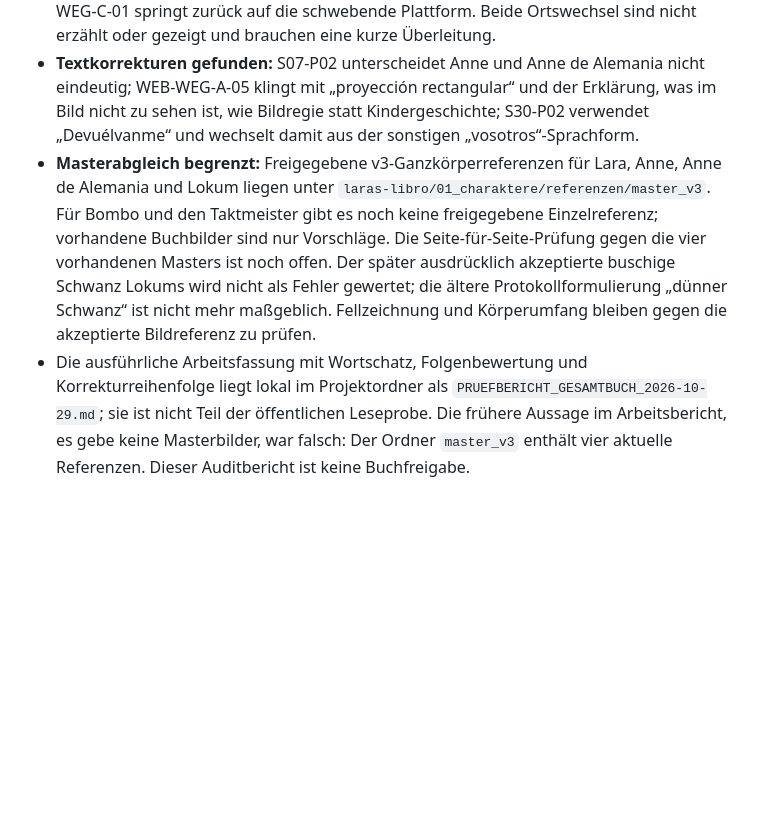
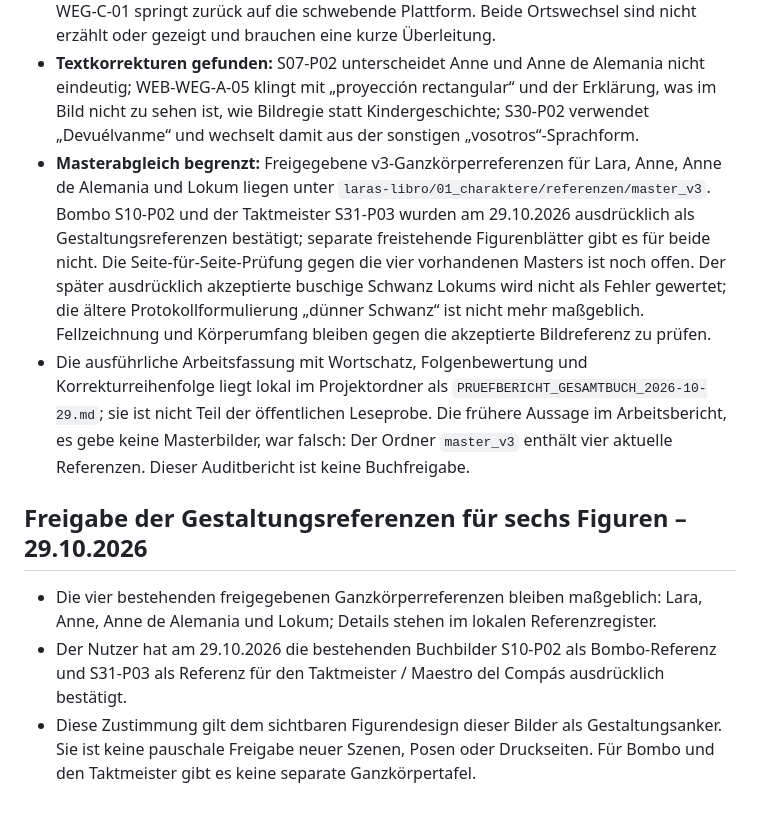
Before and after one commit to AE22589/laras-libro-leseprobe, a Markdown page: PROTOKOLL_QUALITAETSFEHLER_BUCH.md, the part around the change. GitHub-like rendering; blank space fills up the shorter version.

Commit message:
Record approved character references

```diff
--- a/PROTOKOLL_QUALITAETSFEHLER_BUCH.md
+++ b/PROTOKOLL_QUALITAETSFEHLER_BUCH.md
@@ -146,5 +146,12 @@ Am Ende jede Geschichte und anschließend das ganze Buch in drei getrennten Durc
 - **Weg C wieder offen:** Der Abgleich der aktuell veröffentlichten C03–C15-Bilder bestätigt die frühere Protokollnotiz „angeglichen“ nicht. C03 behauptet im Text, die Vorhangecke sei an der Leine neben dem Hebel eingeklemmt; in C03–C10 ist dieser Fangpunkt visuell nicht klar zu sehen und C11–C14 bleibt er mehrdeutig. Erst C15 zeigt den Stoff frei. Die Folge muss als ein zusammenhängender Zustand neu geprüft werden.
 - **Fehlende Übergänge:** WEB-WEG-B-01 beginnt nach dem Palastkonzert am Platz; WEB-WEG-C-01 springt zurück auf die schwebende Plattform. Beide Ortswechsel sind nicht erzählt oder gezeigt und brauchen eine kurze Überleitung.
 - **Textkorrekturen gefunden:** S07-P02 unterscheidet Anne und Anne de Alemania nicht eindeutig; WEB-WEG-A-05 klingt mit „proyección rectangular“ und der Erklärung, was im Bild nicht zu sehen ist, wie Bildregie statt Kindergeschichte; S30-P02 verwendet „Devuélvanme“ und wechselt damit aus der sonstigen „vosotros“-Sprachform.
-- **Masterabgleich begrenzt:** Freigegebene v3-Ganzkörperreferenzen für Lara, Anne, Anne de Alemania und Lokum liegen unter `laras-libro/01_charaktere/referenzen/master_v3`. Für Bombo und den Taktmeister gibt es noch keine freigegebene Einzelreferenz; vorhandene Buchbilder sind nur Vorschläge. Die Seite-für-Seite-Prüfung gegen die vier vorhandenen Masters ist noch offen. Der später ausdrücklich akzeptierte buschige Schwanz Lokums wird nicht als Fehler gewertet; die ältere Protokollformulierung „dünner Schwanz“ ist nicht mehr maßgeblich. Fellzeichnung und Körperumfang bleiben gegen die akzeptierte Bildreferenz zu prüfen.
+- **Masterabgleich begrenzt:** Freigegebene v3-Ganzkörperreferenzen für Lara, Anne, Anne de Alemania und Lokum liegen unter `laras-libro/01_charaktere/referenzen/master_v3`. Bombo S10-P02 und der Taktmeister S31-P03 wurden am 29.10.2026 ausdrücklich als Gestaltungsreferenzen bestätigt; separate freistehende Figurenblätter gibt es für beide nicht. Die Seite-für-Seite-Prüfung gegen die vier vorhandenen Masters ist noch offen. Der später ausdrücklich akzeptierte buschige Schwanz Lokums wird nicht als Fehler gewertet; die ältere Protokollformulierung „dünner Schwanz“ ist nicht mehr maßgeblich. Fellzeichnung und Körperumfang bleiben gegen die akzeptierte Bildreferenz zu prüfen.
 - Die ausführliche Arbeitsfassung mit Wortschatz, Folgenbewertung und Korrekturreihenfolge liegt lokal im Projektordner als `PRUEFBERICHT_GESAMTBUCH_2026-10-29.md`; sie ist nicht Teil der öffentlichen Leseprobe. Die frühere Aussage im Arbeitsbericht, es gebe keine Masterbilder, war falsch: Der Ordner `master_v3` enthält vier aktuelle Referenzen. Dieser Auditbericht ist keine Buchfreigabe.
+
+
+## Freigabe der Gestaltungsreferenzen für sechs Figuren – 29.10.2026
+
+- Die vier bestehenden freigegebenen Ganzkörperreferenzen bleiben maßgeblich: Lara, Anne, Anne de Alemania und Lokum; Details stehen im lokalen Referenzregister.
+- Der Nutzer hat am 29.10.2026 die bestehenden Buchbilder S10-P02 als Bombo-Referenz und S31-P03 als Referenz für den Taktmeister / Maestro del Compás ausdrücklich bestätigt.
+- Diese Zustimmung gilt dem sichtbaren Figurendesign dieser Bilder als Gestaltungsanker. Sie ist keine pauschale Freigabe neuer Szenen, Posen oder Druckseiten. Für Bombo und den Taktmeister gibt es keine separate Ganzkörpertafel.
```
